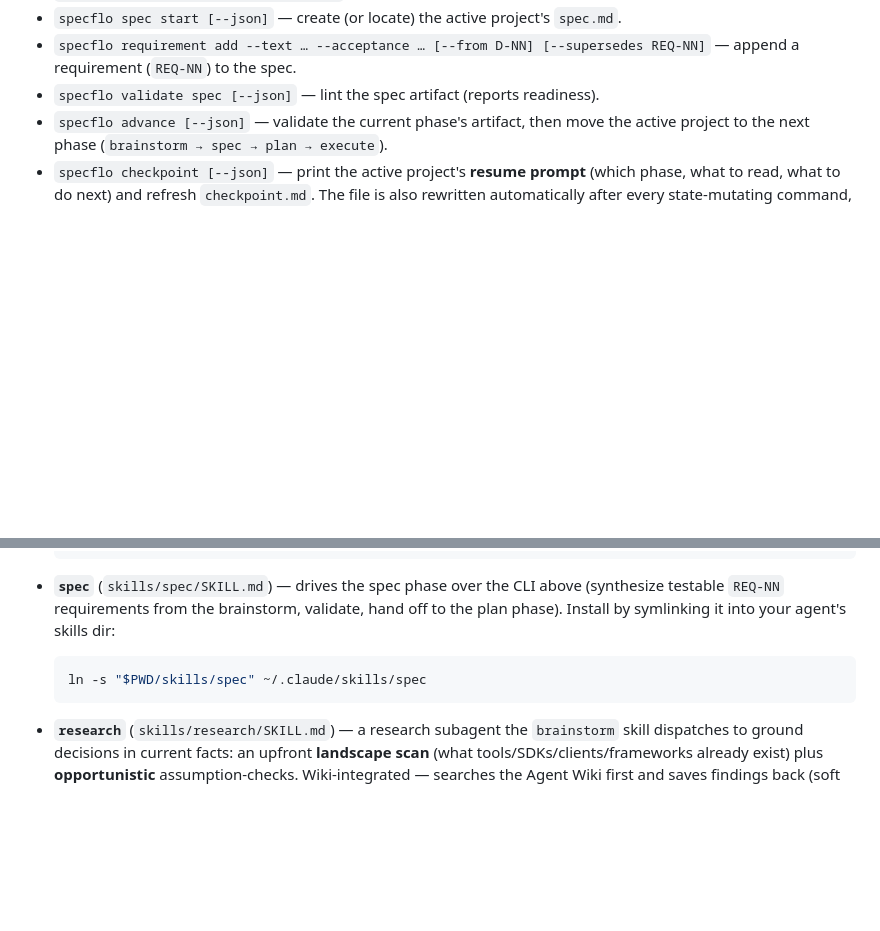
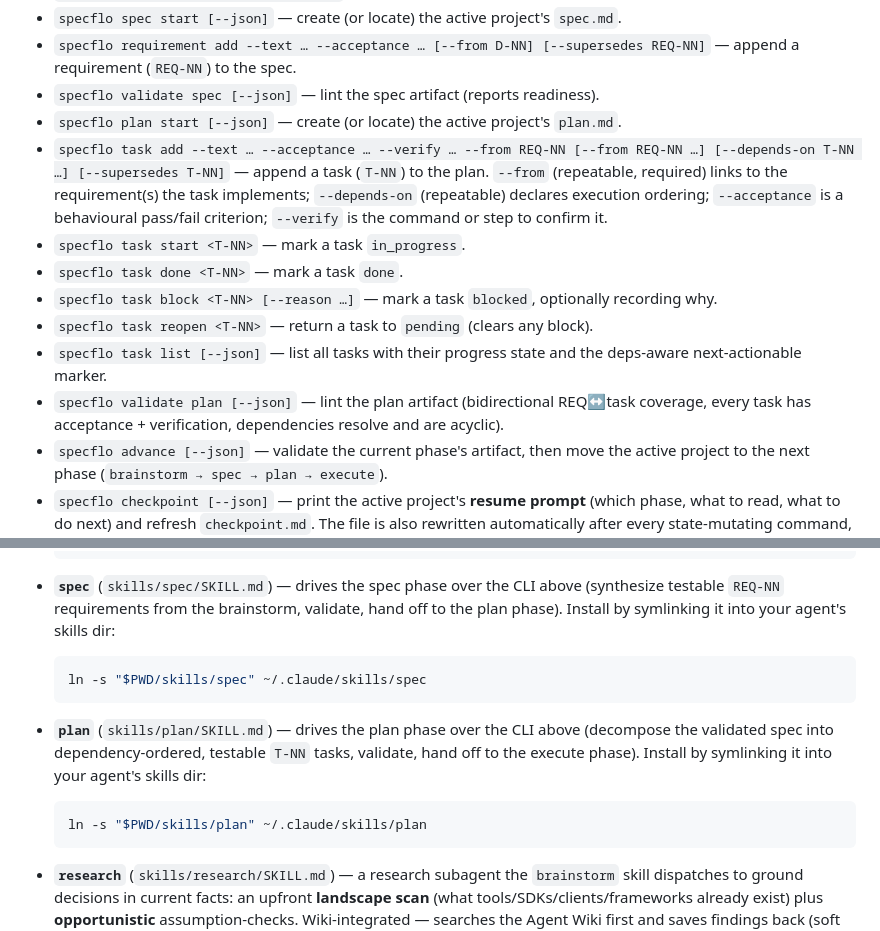
Before and after one commit to TacoTakumi/specflo, a Markdown page: README.md, 2 parts joined by grey strips. GitHub-like rendering; blank space fills up the shorter version.

Commit message:
docs(plan): document the plan phase commands + skill install

````diff
--- a/README.md
+++ b/README.md
@@ -20,6 +20,14 @@ See `docs/MASTER.md` for project status and `docs/intent.md` for the vision.
 - `specflo spec start [--json]` — create (or locate) the active project's `spec.md`.
 - `specflo requirement add --text … --acceptance … [--from D-NN] [--supersedes REQ-NN]` — append a requirement (`REQ-NN`) to the spec.
 - `specflo validate spec [--json]` — lint the spec artifact (reports readiness).
+- `specflo plan start [--json]` — create (or locate) the active project's `plan.md`.
+- `specflo task add --text … --acceptance … --verify … --from REQ-NN [--from REQ-NN …] [--depends-on T-NN …] [--supersedes T-NN]` — append a task (`T-NN`) to the plan. `--from` (repeatable, required) links to the requirement(s) the task implements; `--depends-on` (repeatable) declares execution ordering; `--acceptance` is a behavioural pass/fail criterion; `--verify` is the command or step to confirm it.
+- `specflo task start <T-NN>` — mark a task `in_progress`.
+- `specflo task done <T-NN>` — mark a task `done`.
+- `specflo task block <T-NN> [--reason …]` — mark a task `blocked`, optionally recording why.
+- `specflo task reopen <T-NN>` — return a task to `pending` (clears any block).
+- `specflo task list [--json]` — list all tasks with their progress state and the deps-aware next-actionable marker.
+- `specflo validate plan [--json]` — lint the plan artifact (bidirectional REQ↔task coverage, every task has acceptance + verification, dependencies resolve and are acyclic).
 - `specflo advance [--json]` — validate the current phase's artifact, then move the active project to the next phase (`brainstorm → spec → plan → execute`).
 - `specflo checkpoint [--json]` — print the active project's **resume prompt** (which phase, what to read, what to do next) and refresh `checkpoint.md`. The file is also rewritten automatically after every state-mutating command, so a freshly-cleared agent can jump back in with one command.
 
@@ -37,6 +45,12 @@ See `docs/MASTER.md` for project status and `docs/intent.md` for the vision.
   ln -s "$PWD/skills/spec" ~/.claude/skills/spec
   ```
 
+- **`plan`** (`skills/plan/SKILL.md`) — drives the plan phase over the CLI above (decompose the validated spec into dependency-ordered, testable `T-NN` tasks, validate, hand off to the execute phase). Install by symlinking it into your agent's skills dir:
+
+  ```bash
+  ln -s "$PWD/skills/plan" ~/.claude/skills/plan
+  ```
+
 - **`research`** (`skills/research/SKILL.md`) — a research subagent the `brainstorm` skill dispatches to ground decisions in current facts: an upfront **landscape scan** (what tools/SDKs/clients/frameworks already exist) plus **opportunistic** assumption-checks. Wiki-integrated — searches the Agent Wiki first and saves findings back (soft dependency). Symlink it like the brainstorm skill:
 
   ```sh
````
